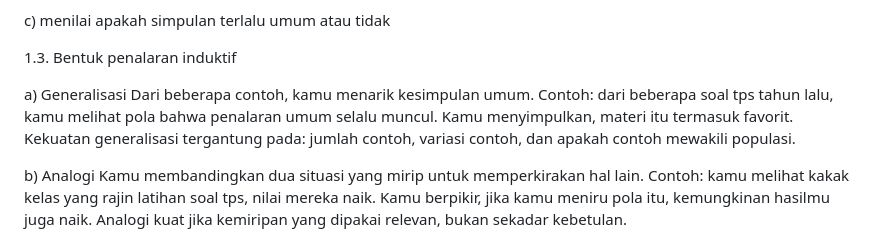
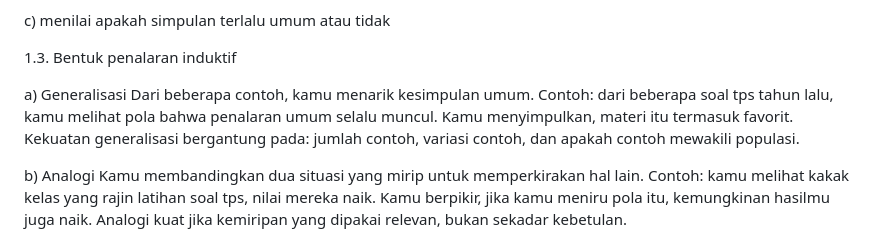
Before and after one commit to logicusacademy/logika, a Markdown page: README.md, the part around the change. GitHub-like rendering.

```diff
--- a/README.md
+++ b/README.md
@@ -41,7 +41,7 @@ c) menilai apakah simpulan terlalu umum atau tidak
 
 1.3. Bentuk penalaran induktif
 
-a) Generalisasi Dari beberapa contoh, kamu menarik kesimpulan umum. Contoh: dari beberapa soal tps tahun lalu, kamu melihat pola bahwa penalaran umum selalu muncul. Kamu menyimpulkan, materi itu termasuk favorit. Kekuatan generalisasi tergantung pada: jumlah contoh, variasi contoh, dan apakah contoh mewakili populasi.
+a) Generalisasi Dari beberapa contoh, kamu menarik kesimpulan umum. Contoh: dari beberapa soal tps tahun lalu, kamu melihat pola bahwa penalaran umum selalu muncul. Kamu menyimpulkan, materi itu termasuk favorit. Kekuatan generalisasi bergantung pada: jumlah contoh, variasi contoh, dan apakah contoh mewakili populasi.
 
 b) Analogi Kamu membandingkan dua situasi yang mirip untuk memperkirakan hal lain. Contoh: kamu melihat kakak kelas yang rajin latihan soal tps, nilai mereka naik. Kamu berpikir, jika kamu meniru pola itu, kemungkinan hasilmu juga naik. Analogi kuat jika kemiripan yang dipakai relevan, bukan sekadar kebetulan.
 
```
